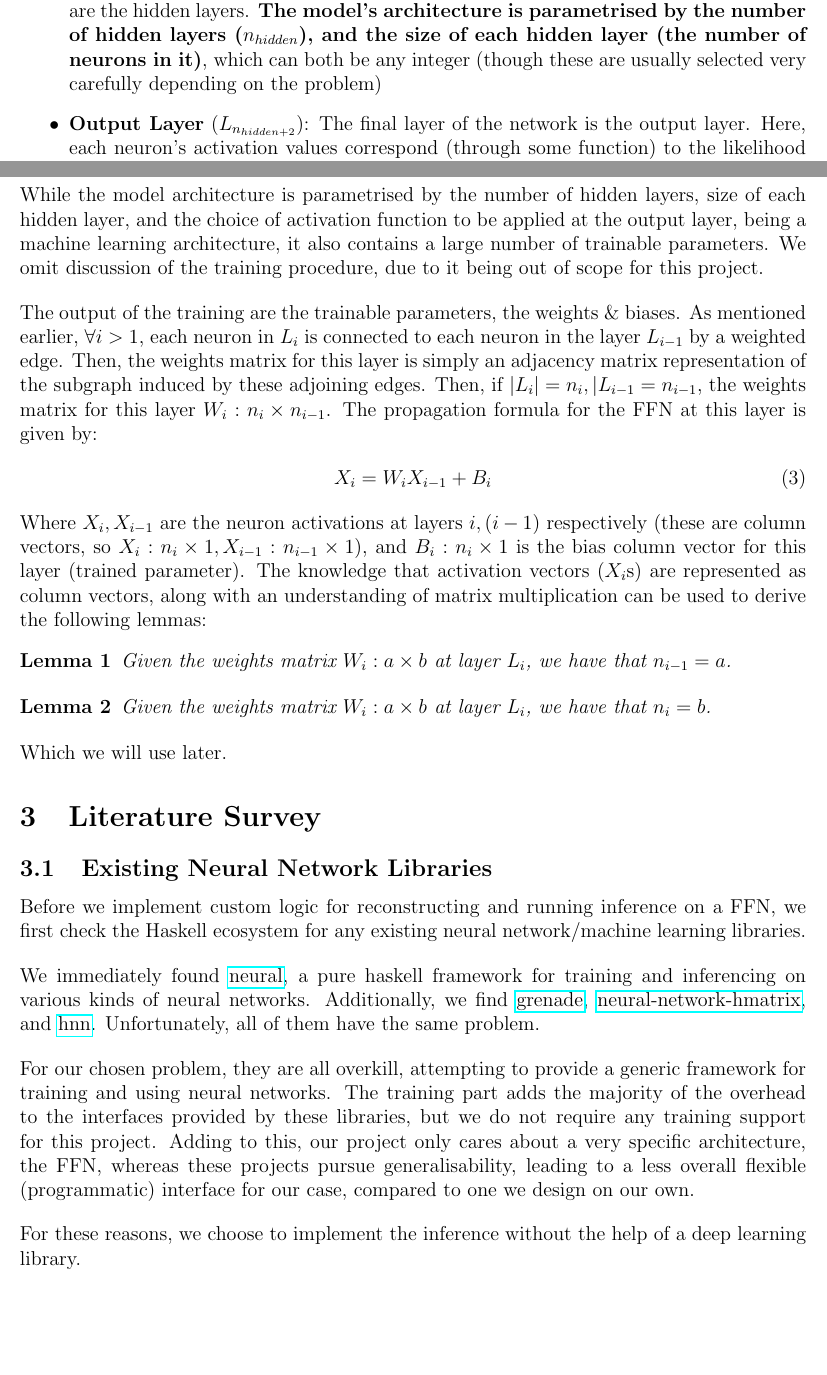
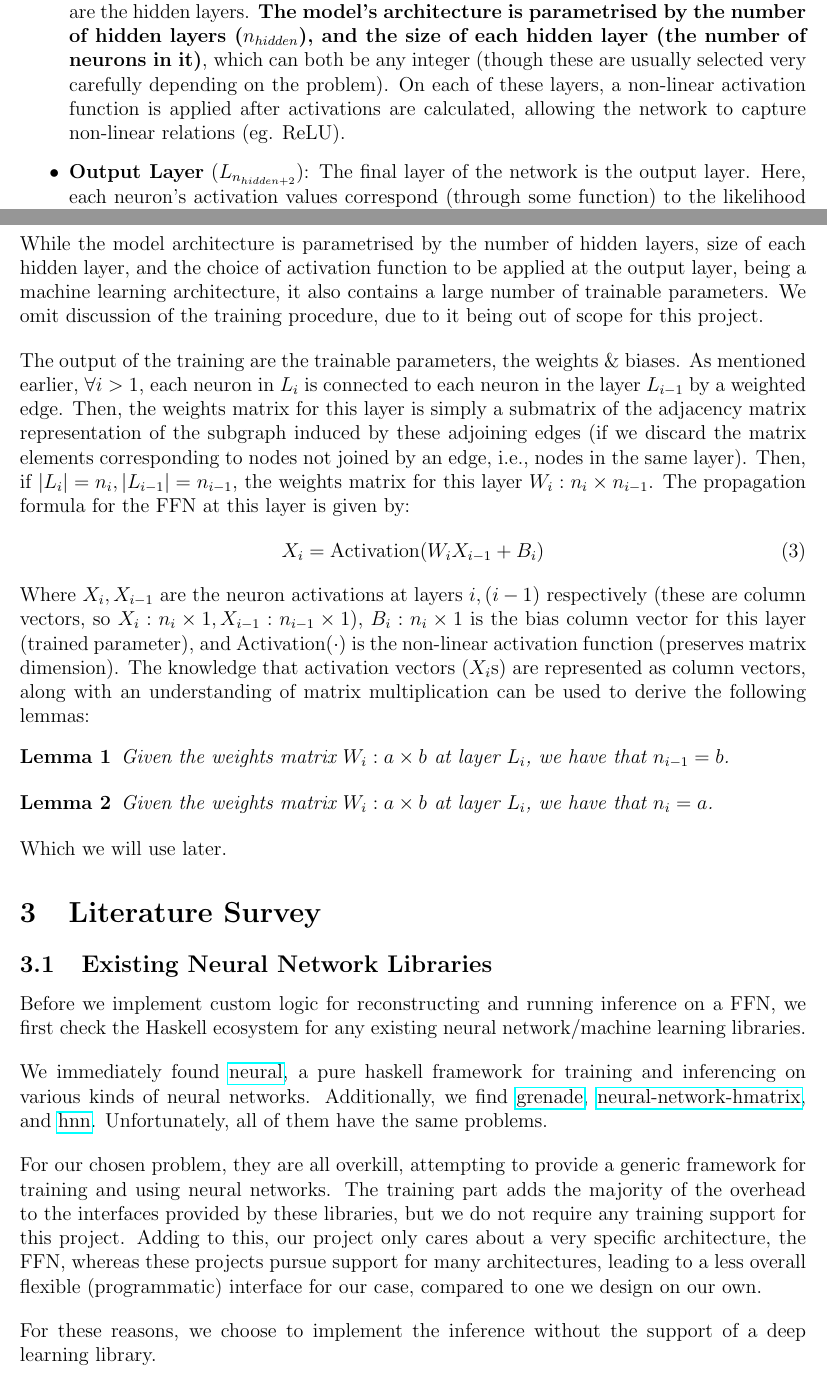
Before and after one commit to SantriptaSharma/CS-IS-2010-1-Functional-Programming-Project, a LaTeX document (final/report/report.tex): two parts of pages 4 and 5 of 17, joined at a grey line, cut so that both start at the same text, the shorter picture padded with empty space. Compiled offline with pdfLaTeX.

```diff
--- a/final/report/report.tex
+++ b/final/report/report.tex
@@ -107,7 +107,7 @@
 	\end{flalign}
 	Where $in\_dim$ is the dimensionality (number of features) of a datapoint in our dataset.
 
-	\item \textbf{Hidden Layers} ($L_2, \dots, L_{n_{hidden} + 1}$): The layers between the first and last (exclusive) are the hidden layers. \textbf{The model's architecture is parametrised by the number of hidden layers ($n_{hidden}$), and the size of each hidden layer (the number of neurons in it)}, which can both be any integer (though these are usually selected very carefully depending on the problem)
+	\item \textbf{Hidden Layers} ($L_2, \dots, L_{n_{hidden} + 1}$): The layers between the first and last (exclusive) are the hidden layers. \textbf{The model's architecture is parametrised by the number of hidden layers ($n_{hidden}$), and the size of each hidden layer (the number of neurons in it)}, which can both be any integer (though these are usually selected very carefully depending on the problem). On each of these layers, a non-linear activation function is applied after activations are calculated, allowing the network to capture non-linear relations (eg. ReLU).
 
 	\item \textbf{Output Layer} ($L_{n_{hidden + 2}}$): The final layer of the network is the output layer. Here, each neuron's activation values correspond (through some function) to the likelihood that the datapoint currently being inferenced belongs to a distinct class. This unknown function is called a non-linear activation function, and \textbf{is another parameter in the model's architecture}, with the softmax function being most commonly applied to classification tasks. We also have the relation:
 	\begin{flalign}
@@ -117,16 +117,16 @@
 \end{itemize}
 While the model architecture is parametrised by the number of hidden layers, size of each hidden layer, and the choice of activation function to be applied at the output layer, being a machine learning architecture, it also contains a large number of trainable parameters. We omit discussion of the training procedure, due to it being out of scope for this project.\bigskip
 
-The output of the training are the trainable parameters, the weights \& biases. As mentioned earlier, $\forall i > 1$, each neuron in $L_i$ is connected to each neuron in the layer $L_{i-1}$ by a weighted edge. Then, the weights matrix for this layer is simply an adjacency matrix representation of the subgraph induced by these adjoining edges. Then, if $|L_i| = n_i, |L_{i - 1} = n_{i - 1}$, the weights matrix for this layer $W_i: n_i \times n_{i - 1}$. The propagation formula for the FFN at this layer is given by:
+The output of the training are the trainable parameters, the weights \& biases. As mentioned earlier, $\forall i > 1$, each neuron in $L_i$ is connected to each neuron in the layer $L_{i-1}$ by a weighted edge. Then, the weights matrix for this layer is simply a submatrix of the adjacency matrix representation of the subgraph induced by these adjoining edges (if we discard the matrix elements corresponding to nodes not joined by an edge, i.e., nodes in the same layer). Then, if $|L_i| = n_i, |L_{i - 1}| = n_{i - 1}$, the weights matrix for this layer $W_i: n_i \times n_{i - 1}$. The propagation formula for the FFN at this layer is given by:
 \begin{flalign}
-	X_i = W_iX_{i - 1} + B_i\label{eq:3}
+	X_i = \text{Activation}(W_iX_{i - 1} + B_i\label{eq:3})
 \end{flalign}
-Where $X_i, X_{i - 1}$ are the neuron activations at layers $i, (i - 1)$ respectively (these are column vectors, so $X_i: n_i \times 1, X_{i - 1}: n_{i - 1} \times 1$), and $B_i: n_i \times 1$ is the bias column vector for this layer (trained parameter). The knowledge that activation vectors ($X_i$s) are represented as column vectors, along with an understanding of matrix multiplication can be used to derive the following lemmas:
+Where $X_i, X_{i - 1}$ are the neuron activations at layers $i, (i - 1)$ respectively (these are column vectors, so $X_i: n_i \times 1, X_{i - 1}: n_{i - 1} \times 1$), $B_i: n_i \times 1$ is the bias column vector for this layer (trained parameter), and Activation($\cdot$) is the non-linear activation function (preserves matrix dimension). The knowledge that activation vectors ($X_i$s) are represented as column vectors, along with an understanding of matrix multiplication can be used to derive the following lemmas:
 \begin{lemma}
-	Given the weights matrix $W_i: a \times b$ at layer $L_i$, we have that $n_{i - 1} = a$.
+	Given the weights matrix $W_i: a \times b$ at layer $L_i$, we have that $n_{i - 1} = b$.
 \end{lemma}
 \begin{lemma}
-	Given the weights matrix $W_i: a \times b$ at layer $L_i$, we have that $n_i = b$.
+	Given the weights matrix $W_i: a \times b$ at layer $L_i$, we have that $n_i = a$.
 \end{lemma}
 Which we will use later.
 
@@ -134,11 +134,11 @@
 \subsection{Existing Neural Network Libraries}
 Before we implement custom logic for reconstructing and running inference on a FFN, we first check the Haskell ecosystem for any existing neural network/machine learning libraries.\bigskip
 
-We immediately found \href{https://hackage.haskell.org/package/neural}{neural}, a pure haskell framework for training and inferencing on various kinds of neural networks. Additionally, we find \href{https://github.com/HuwCampbell/grenade}{grenade}, \href{https://hackage.haskell.org/package/neural-network-hmatrix}{neural-network-hmatrix}, and \href{https://hackage.haskell.org/package/hnn}{hnn}. Unfortunately, all of them have the same problem.\bigskip
+We immediately found \href{https://hackage.haskell.org/package/neural}{neural}, a pure haskell framework for training and inferencing on various kinds of neural networks. Additionally, we find \href{https://github.com/HuwCampbell/grenade}{grenade}, \href{https://hackage.haskell.org/package/neural-network-hmatrix}{neural-network-hmatrix}, and \href{https://hackage.haskell.org/package/hnn}{hnn}. Unfortunately, all of them have the same problems.\bigskip
 
-For our chosen problem, they are all overkill, attempting to provide a generic framework for training and using neural networks. The training part adds the majority of the overhead to the interfaces provided by these libraries, but we do not require any training support for this project. Adding to this, our project only cares about a very specific architecture, the FFN, whereas these projects pursue generalisability, leading to a less overall flexible (programmatic) interface for our case, compared to one we design on our own.\bigskip
+For our chosen problem, they are all overkill, attempting to provide a generic framework for training and using neural networks. The training part adds the majority of the overhead to the interfaces provided by these libraries, but we do not require any training support for this project. Adding to this, our project only cares about a very specific architecture, the FFN, whereas these projects pursue support for many architectures, leading to a less overall flexible (programmatic) interface for our case, compared to one we design on our own.\bigskip
 
-For these reasons, we choose to implement the inference without the help of a deep learning library.
+For these reasons, we choose to implement the inference without the support of a deep learning library.
 
 \subsection{Fast Linear Algebra in Haskell}
 As seen in \eqref{eq:3}, the computation we perform during inference is essentially a series of matrix multiplications (and additions). In order to optimise this, our first task is to determine how haskell supports these operations.\bigskip
```
Also changed, not shown: src/inference/package.yaml (+1 -2 lines), final/report/tex_build/report.pdf, final/report/report.tex (10 more changed lines), 15 other files.
